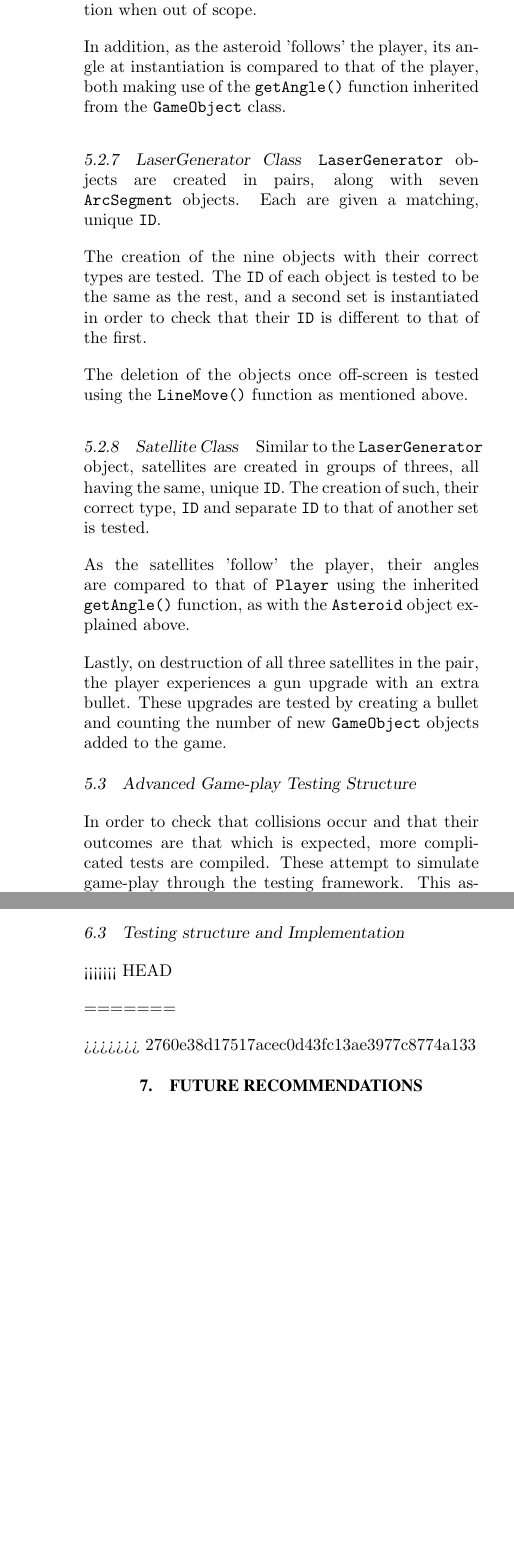
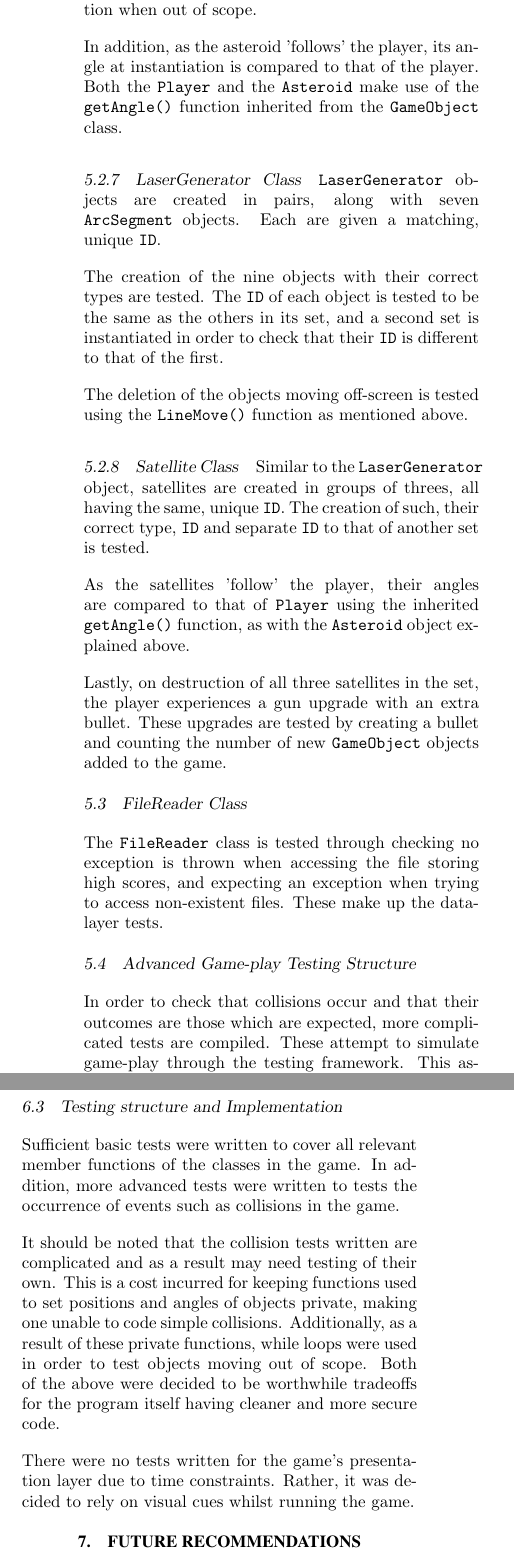
Before and after one commit to LaraCTimm/ShapeInvaders, a LaTeX document (SoftwareReport/Game2017Report.tex): two parts of the columns of pages 5 and 6 of 8, joined at a grey line, cut so that both start at the same text, the shorter picture padded with empty space. Compiled offline with pdfLaTeX.

Commit message:
Updated report

```diff
--- a/SoftwareReport/Game2017Report.tex
+++ b/SoftwareReport/Game2017Report.tex
@@ -301,22 +301,24 @@ The instantiation of an \texttt{EnemyBullet} object of the correct type is teste
 \subsubsection{Asteroid Class}
 As the \texttt{Enemy} and \texttt{EnemyBullet} classes above, the \texttt{Asteroid} class is tested to be of the correct type, as well as its movement ability and deletion when out of scope.
 
-In addition, as the asteroid 'follows' the player, its angle at instantiation is compared to that of the player, both making use of the \texttt{getAngle()} function inherited from the \texttt{GameObject} class.
+In addition, as the asteroid 'follows' the player, its angle at instantiation is compared to that of the player. Both the \texttt{Player} and the \texttt{Asteroid} make use of the \texttt{getAngle()} function inherited from the \texttt{GameObject} class.
 \subsubsection{LaserGenerator Class}
 \texttt{LaserGenerator} objects are created in pairs, along with seven \texttt{ArcSegment} objects. Each are given a matching, unique \texttt{ID}.
 
-The creation of the nine objects with their correct types are tested. The \texttt{ID} of each object is tested to be the same as the rest, and a second set is instantiated in order to check that their \texttt{ID} is different to that of the first.
+The creation of the nine objects with their correct types are tested. The \texttt{ID} of each object is tested to be the same as the others in its set, and a second set is instantiated in order to check that their \texttt{ID} is different to that of the first.
 
-The deletion of the objects once off-screen is tested using the \texttt{LineMove()} function as mentioned above.
+The deletion of the objects moving off-screen is tested using the \texttt{LineMove()} function as mentioned above.
 \subsubsection{Satellite Class}
 Similar to the \texttt{LaserGenerator} object, satellites are created in groups of threes, all having the same, unique \texttt{ID}. The creation of such, their correct type, \texttt{ID} and separate \texttt{ID} to that of another set is tested.
 
 As the satellites 'follow' the player, their angles are compared to that of \texttt{Player} using the inherited \texttt{getAngle()} function, as with the \texttt{Asteroid} object explained above.
 
-Lastly, on destruction of all three satellites in the pair, the player experiences a gun upgrade with an extra bullet. These upgrades are tested by creating a bullet and counting the number of new \texttt{GameObject} objects added to the game.
+Lastly, on destruction of all three satellites in the set, the player experiences a gun upgrade with an extra bullet. These upgrades are tested by creating a bullet and counting the number of new \texttt{GameObject} objects added to the game.
 
+\subsection{FileReader Class}
+The \texttt{FileReader} class is tested through checking no exception is thrown when accessing the file storing high scores, and expecting an exception when trying to access non-existent files. These make up the data-layer tests.
 \subsection{Advanced Game-play Testing Structure}
-In order to check that collisions occur and that their outcomes are that which is expected, more complicated tests are compiled. These attempt to simulate game-play through the testing framework. This assures that the most important factors of the expected playing experience is achieved.
+In order to check that collisions occur and that their outcomes are those which are expected, more complicated tests are compiled. These attempt to simulate game-play through the testing framework. This assures that the most important factors of the expected playing experience is achieved.
 
 The following sub-sections describe the code written for each collision in order to achieve the above described.
 \subsubsection{Asteroid Collisions}
@@ -391,21 +393,12 @@ An attempt was made to make use of C++14 functionality and keywords where approp
 
 \subsection{Testing structure and Implementation}
 
-<<<<<<< HEAD
-% Main functions all tested in depth
+Sufficient basic tests were written to cover all relevant member functions of the classes in the game. In addition, more advanced tests were written to tests the occurrence of events such as collisions in the game.
 
-% Advanced stuff all tested
-% Messy and complicated but good tradeoff for keeping things private
+It should be noted that the collision tests written are complicated and as a result may need testing of their own. This is a cost incurred for keeping functions used to set positions and angles of objects private, making one unable to code simple collisions. Additionally, as a result of these private functions, while loops were used in order to test objects moving out of scope. Both of the above were decided to be worthwhile tradeoffs for the program itself having cleaner and more secure code.
 
-%Tests for user input not prioritised - rather focused on visual representation, aslo window close, etc
-% No tests for presentation layer (FIRST)
+There were no tests written for the game's presentation layer due to time constraints. Rather, it was decided to rely on visual cues whilst running the game.
 
-%loops used in going out of scope
-=======
-
-
-%%%%%%%%%%%%%%%%%%%%%%%%%%%%%%%%%%%%%%%%%%%%%%%%%%%%%%%%%%%%%%%%%%%%%%%%%%%%%%%
->>>>>>> 2760e38d17517acec0d43fc13ae3977c8774a133
 \section{FUTURE RECOMMENDATIONS}
 
 \subsection{Game Functionality}
```
Also changed, not shown: SoftwareReport/Game2017Report.pdf, SoftwareReport/Game2017Report.tex (13 more changed lines), 6 other files.
